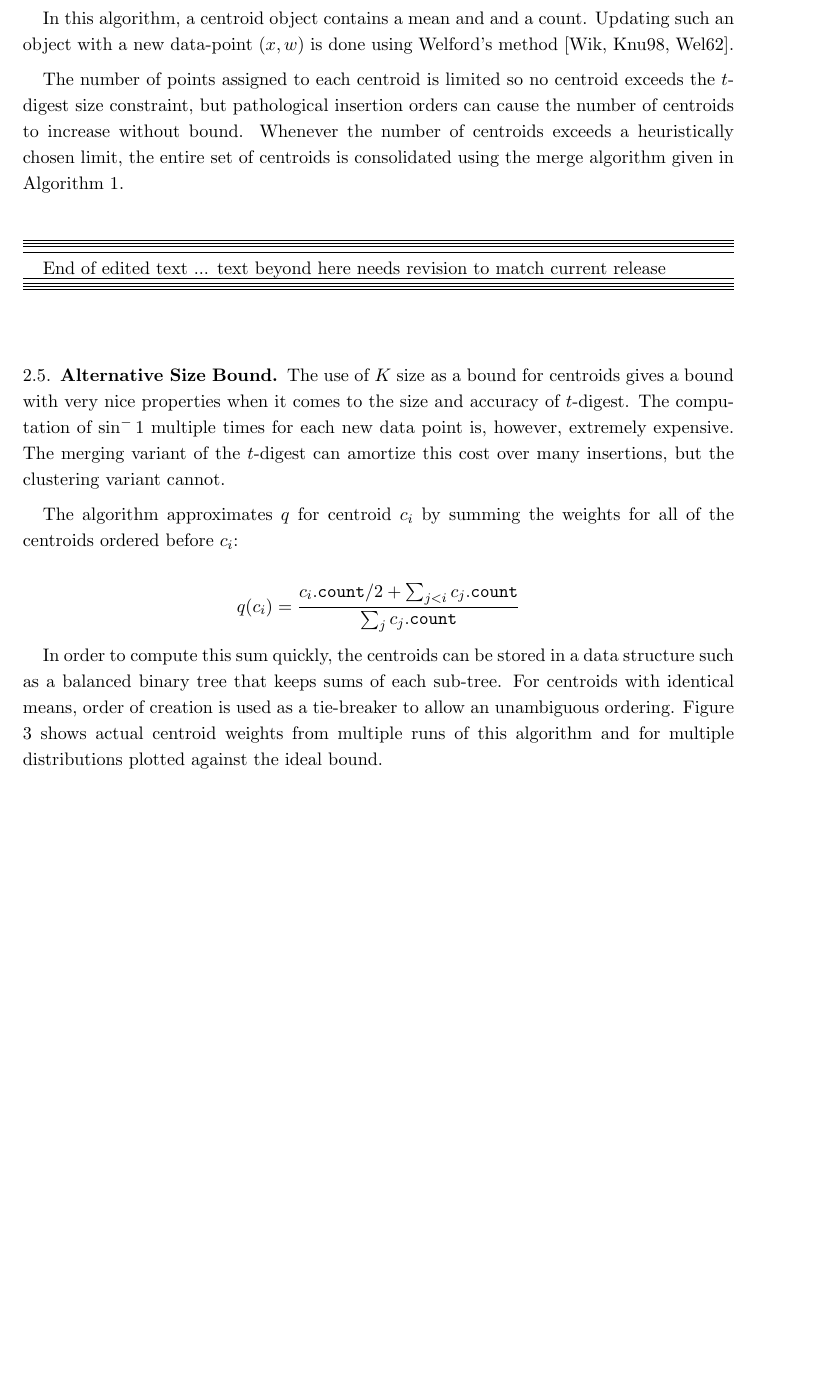
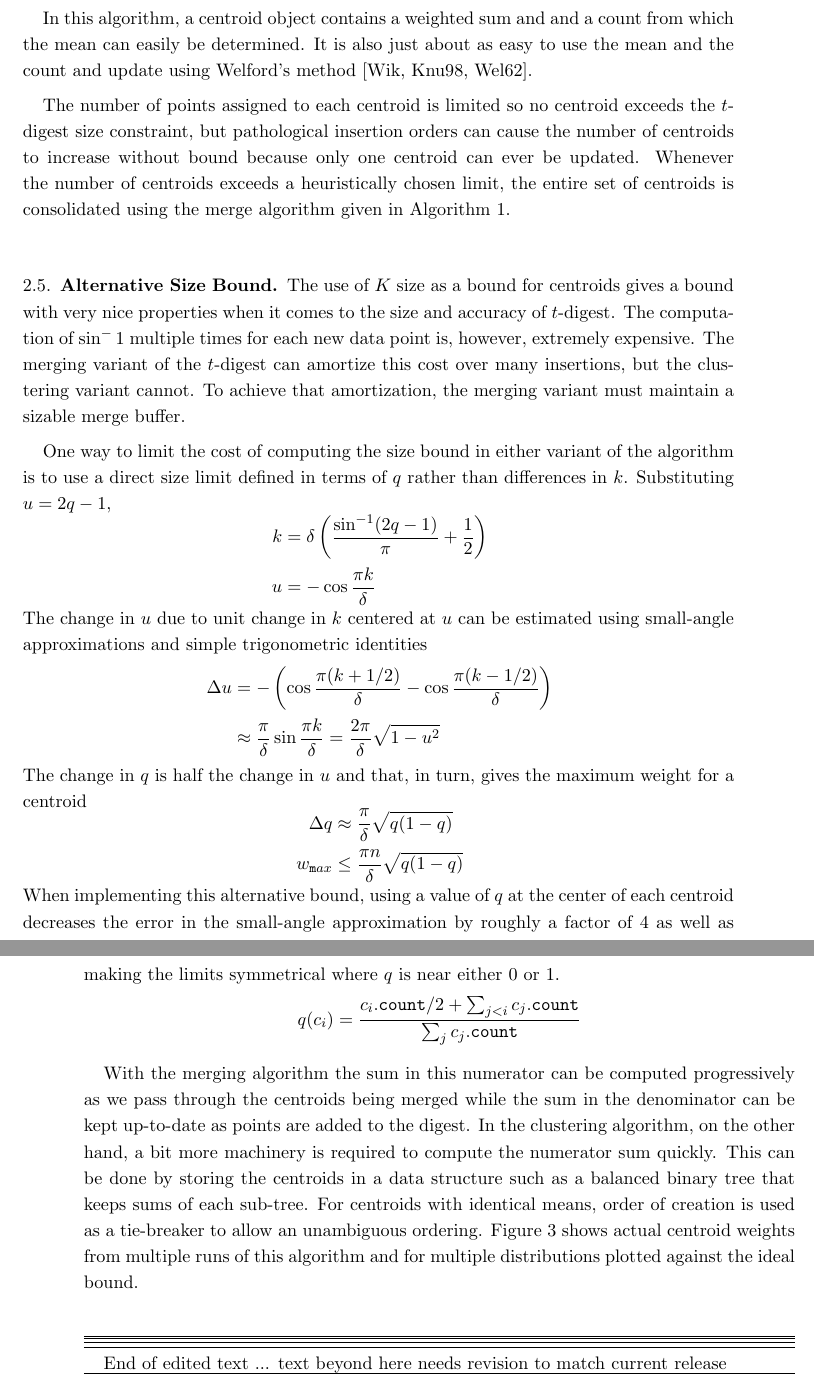
Before and after one commit to tdunning/t-digest, a LaTeX paper (docs/t-digest-paper/histo.tex): part of page 11 of 23 before the commit and two parts of pages 11 and 12 of 24 after it, the two joined at a grey line, cut so that both start at the same text, the shorter picture padded with empty space. The pictures show the PDF file docs/t-digest-paper/histo.pdf that the author committed with the source.

Commit message:
Updates on paper

```diff
--- a/docs/t-digest-paper/histo.tex
+++ b/docs/t-digest-paper/histo.tex
@@ -162,9 +162,9 @@ The run-time cost of the merge variant of the $t$-digest is a mixture of the fre
 
 % boundary
 
-The basic outline of the clustering algorithm for constructing a $t$-digest is quite simple.  An initially empty ordered list of centroids, $C = [ c_1 \ldots c_m ]$ is kept.  Each centroid consists of a mean and a count.  To add a new value $x_n$ with a weight $w_n$, the set of centroids is found that have minimum distance to $x_n$.  This set is reduced by retaining only centroids whose $K$ size after adding $w_n$ would be less than $1$.  If more than one centroid remains, the one with maximum weight is selected.  If a centroid is found, then $(x_n,w_n)$ is added to that centroid. If no satisfactory centroid is found then $x_n$ is used to form a new centroid with weight $w_n$ and the next point is considered. The $K$ size of cluster $c_i \in C$ is defined as
+The basic outline of the clustering algorithm for constructing a $t$-digest is quite simple.  An initially empty ordered list of centroids, $C = [ c_1 \ldots c_m ]$ is kept.  Each centroid consists of a mean and a count.  To add a new value $x_n$ with a weight $w_n$, the set of centroids is found that have minimum distance to $x_n$.  This set is reduced by retaining only centroids whose $K$ size after adding $w_n$ would be less than $1$.  If more than one centroid remains, the one with maximum weight is selected.  If a centroid is found, then $(x_n,w_n)$ is added to that centroid. If no satisfactory centroid is found then $x_n$ is used to form a new centroid with weight $w_n$ and the next point is considered. The $K$ size of cluster $c_i \in C$ is defined as before as
 \[
-K(i) = k \left(\sum_{j \le i} w_j , \delta \right ) - k \left(\sum_{j < i} w_j \delta\right)
+K(c_i) = k \big( \sum_{j \le i} w_j , \delta \big) - k \big(\sum_{j < i} w_j \delta\big)
 \]
 This procedure is shown more formally as Algorithm \ref{alg:full}.
  \begin{algorithm}[htb]
@@ -195,6 +195,5 @@ This procedure is shown more formally as Algorithm \ref{alg:full}.
 \caption{Construction of a $t$-Digest by clustering}
 \end{algorithm}
 
-In this algorithm, a centroid object contains a mean and and a count.  Updating such an object with a new data-point $(x,w)$ is done using Welford's method \cite{wiki:welford, knuth2welford, welford62}.
+In this algorithm, a centroid object contains a weighted sum and and a count from which the mean can easily be determined.  It is also just about as easy to use the mean and the count and update using Welford's method \cite{wiki:welford, knuth2welford, welford62}.
 
-The number of points assigned to each centroid is limited so no centroid exceeds the $t$-digest size constraint, but pathological insertion orders can cause the number of centroids to increase without bound. Whenever the number of centroids exceeds a heuristically chosen limit, the entire set of centroids is consolidated using the merge algorithm given in Algorithm \ref{alg:merge}.
@@ -201,3 +205,28 @@ The number of points assigned to each centroid is limited so no centroid exceeds
+One way to limit the cost of computing the size bound in either variant of the algorithm is to use a direct size limit defined in terms of $q$ rather than differences in $k$. Substituting $u=2q-1$,
+\[
+\begin{aligned}
+k &= \delta \left( {\sin^{-1}(2q-1) \over \pi} + {1 \over 2} \right ) \\
+u &= - \cos {\pi k \over \delta} \\
+\end{aligned}
+\]
+The change in $u$ due to unit change in $k$ centered at $u$ can be estimated using small-angle approximations and simple trigonometric identities
+\[
+\begin{aligned}
+\Delta u &= -\left( \cos {\pi (k+1/2) \over \delta} - \cos {\pi (k-1/2) \over \delta} \right) \\
+ &\approx    {\pi \over \delta}\sin {\pi k \over \delta}    =    {2\pi \over \delta} \sqrt {1-u^2} \\
+\end{aligned}
+\]
+The change in $q$ is half the change in $u$ and that, in turn, gives the maximum weight for a centroid
+\[
+\begin{aligned}
+ \Delta q &\approx { \pi \over \delta} \sqrt {q (1-q)}   \\
+w_{\mathtt max} &\le  { \pi n \over \delta} \sqrt {q (1-q)}
+\end{aligned}
+\]
+When implementing this alternative bound, using a value of $q$ at the center of each centroid decreases the error in the small-angle approximation by roughly a factor of 4 as well as making the limits symmetrical where $q$ is near either $0$ or $1$.
+\[q(c_i)=\frac{c_i.\mathtt{count}/2 + \sum_{j<i}c_j.\mathtt{count}} {\sum_j c_j.\mathtt{count}}\]
+
+With the merging algorithm the sum in this numerator can be computed progressively as we pass through the centroids being merged while the sum in the denominator can be kept up-to-date as points are added to the digest. In the clustering algorithm, on the other hand, a bit more machinery is required to compute the numerator sum quickly. This can be done by storing the centroids in a data structure such as a balanced binary tree that keeps sums of each sub-tree.  For centroids with identical means, order of creation is used as a tie-breaker to allow an unambiguous ordering.  Figure \ref{fig:gamma-sizes} shows actual centroid weights from multiple runs of this algorithm and for multiple distributions plotted against the ideal bound.
 
 \vspace{10mm}
 \hrule
@@ -216,15 +245,6 @@ End of edited text ... text beyond here needs revision to match current release
 \vspace{0.4mm}
 \hrule
 \vspace{10mm}
-
-\subsection{Alternative Size Bound}
-The use of $K$ size as a bound for centroids gives a bound with very nice properties when it comes to the size and accuracy of $t$-digest. The computation of $\sin^-1$ multiple times for each new data point is, however, extremely expensive. The merging variant of the $t$-digest can amortize this cost over many insertions, but the clustering variant cannot.
-
-The algorithm approximates $q$ for centroid $c_i$ by summing the weights for all of the centroids ordered before $c_i$:
-
-\[q(c_i)=\frac{c_i.\mathtt{count}/2 + \sum_{j<i}c_j.\mathtt{count}} {\sum_j c_j.\mathtt{count}}\]
-
-In order to compute this sum quickly, the centroids can be stored in a data structure such as a balanced binary tree that keeps sums of each sub-tree.  For centroids with identical means, order of creation is used as a tie-breaker to allow an unambiguous ordering.  Figure \ref{fig:gamma-sizes} shows actual centroid weights from multiple runs of this algorithm and for multiple distributions plotted against the ideal bound.
 
 \subsection{Ordered Inputs}
 The use of a bound on centroid size that becomes small for extreme values of $q$ is useful because it allows relative error to be bounded very tightly, but this bound may be problematic for some inputs.  If the values of $X$ are in ascending or descending order, then $C$ will contain as many centroids as values that have been observed.  This will happen because each new value of $X$ will always form a new centroid because $q(1-q)\approx0$.  To avoid this pathology, if the number of centroids becomes excessive, the set of centroids is collapsed by recursively applying the $t$-digest algorithm to the centroids themselves after randomizing the order of the centroids.
```
Also changed, not shown: docs/t-digest-paper/histo.pdf, docs/t-digest-paper/histo.tex (13 more changed lines).
